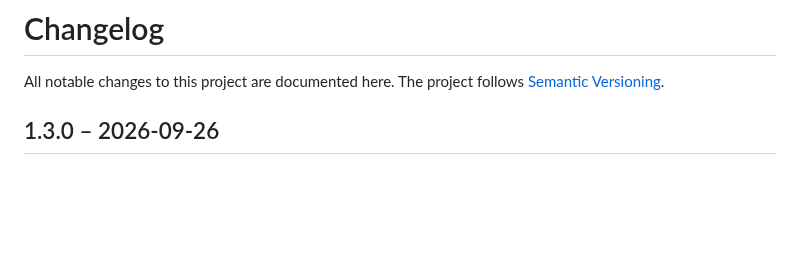
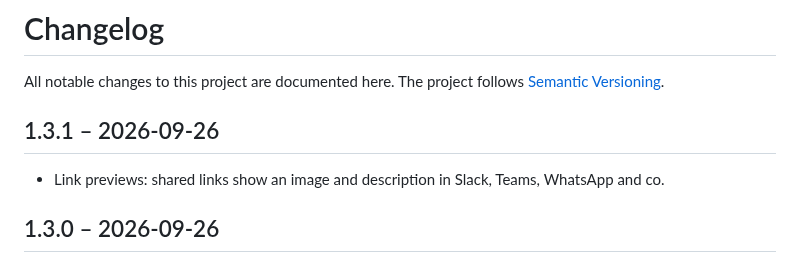
Before and after one commit to UBONGFX/burn-rate-meter, a Markdown page: CHANGELOG.md, the part around the change. Drawn GitHub-style; blank space fills up the shorter version.

```diff
--- a/CHANGELOG.md
+++ b/CHANGELOG.md
@@ -1,6 +1,10 @@
 # Changelog
 
 All notable changes to this project are documented here. The project follows [Semantic Versioning](https://semver.org).
+
+## 1.3.1 – 2026-09-26
+
+- Link previews: shared links show an image and description in Slack, Teams, WhatsApp and co.
 
 ## 1.3.0 – 2026-09-26
 
```
Also changed, not shown: CLAUDE.md (+1 -1 lines), README.md (+1 -1 lines), public/og-image.png (added), 5 other files.
